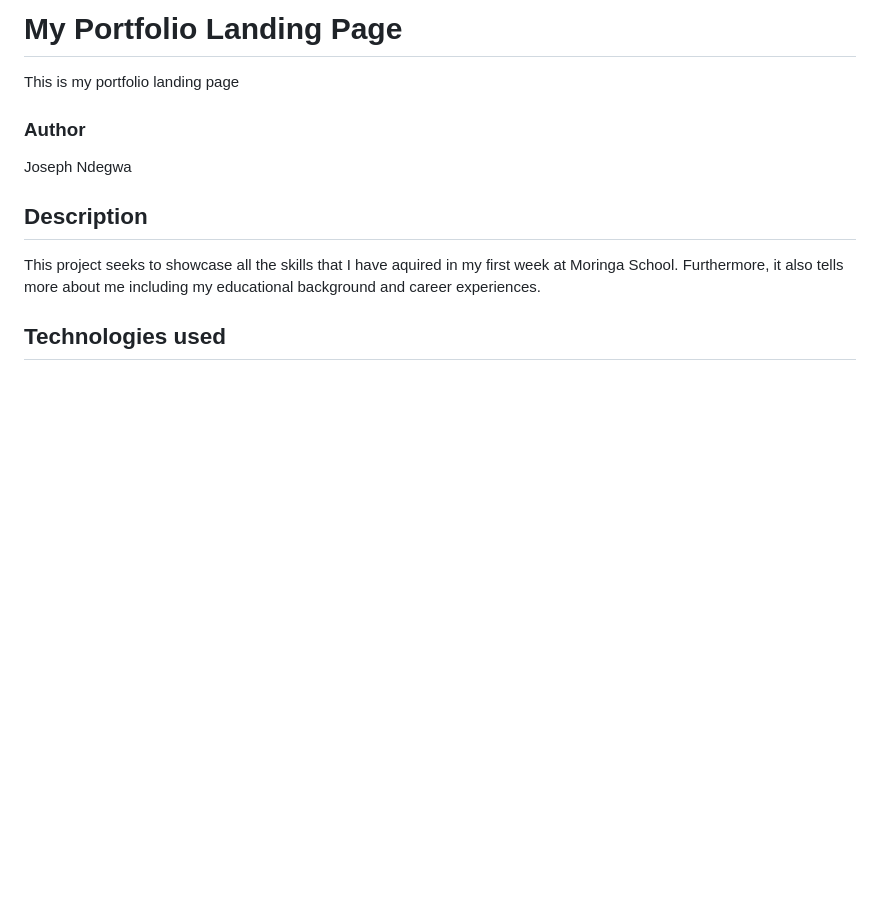
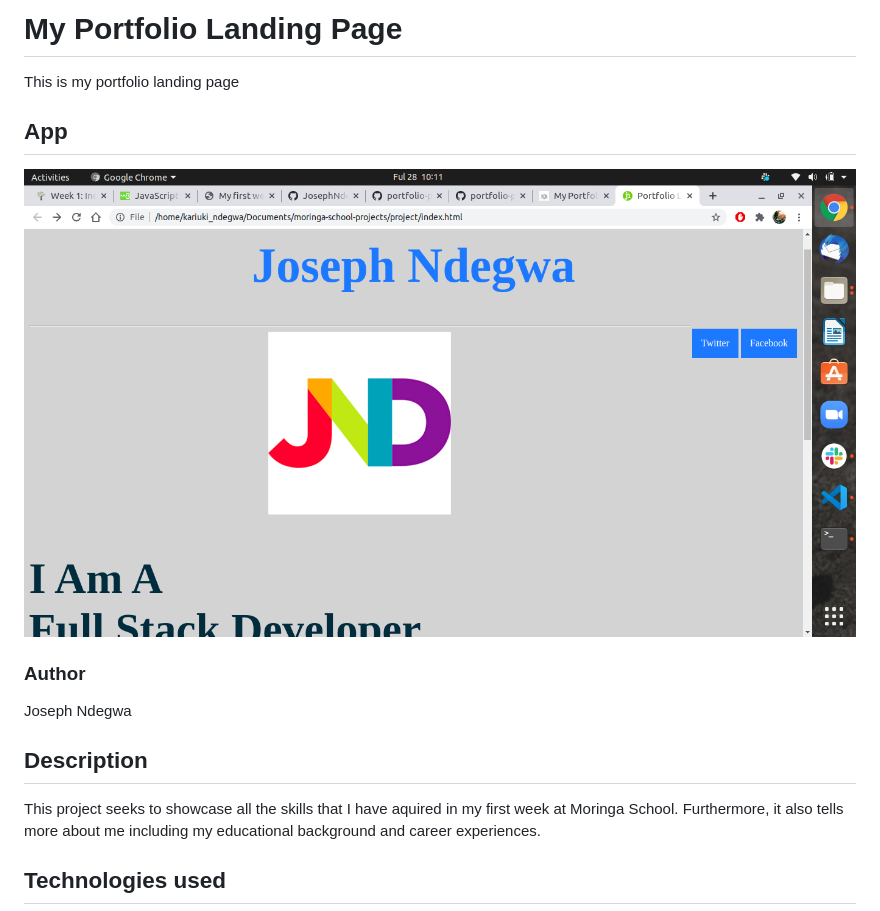
Before and after one commit to JosephNdegwa/portfolio-project, a Markdown page: readme.md, the part around the change printed below. Drawn GitHub-style; pictures changed too: images/app.png (added); blank space fills up the shorter version.

Commit message:
update app screenshot

```diff
--- a/readme.md
+++ b/readme.md
@@ -1,5 +1,7 @@
 # My Portfolio Landing Page
 This is my portfolio landing page
+## App
+![App](images/app.png)
 
 ### Author
 Joseph Ndegwa
```
Also changed, not shown: other parts of readme.md (+1 -1 lines).
